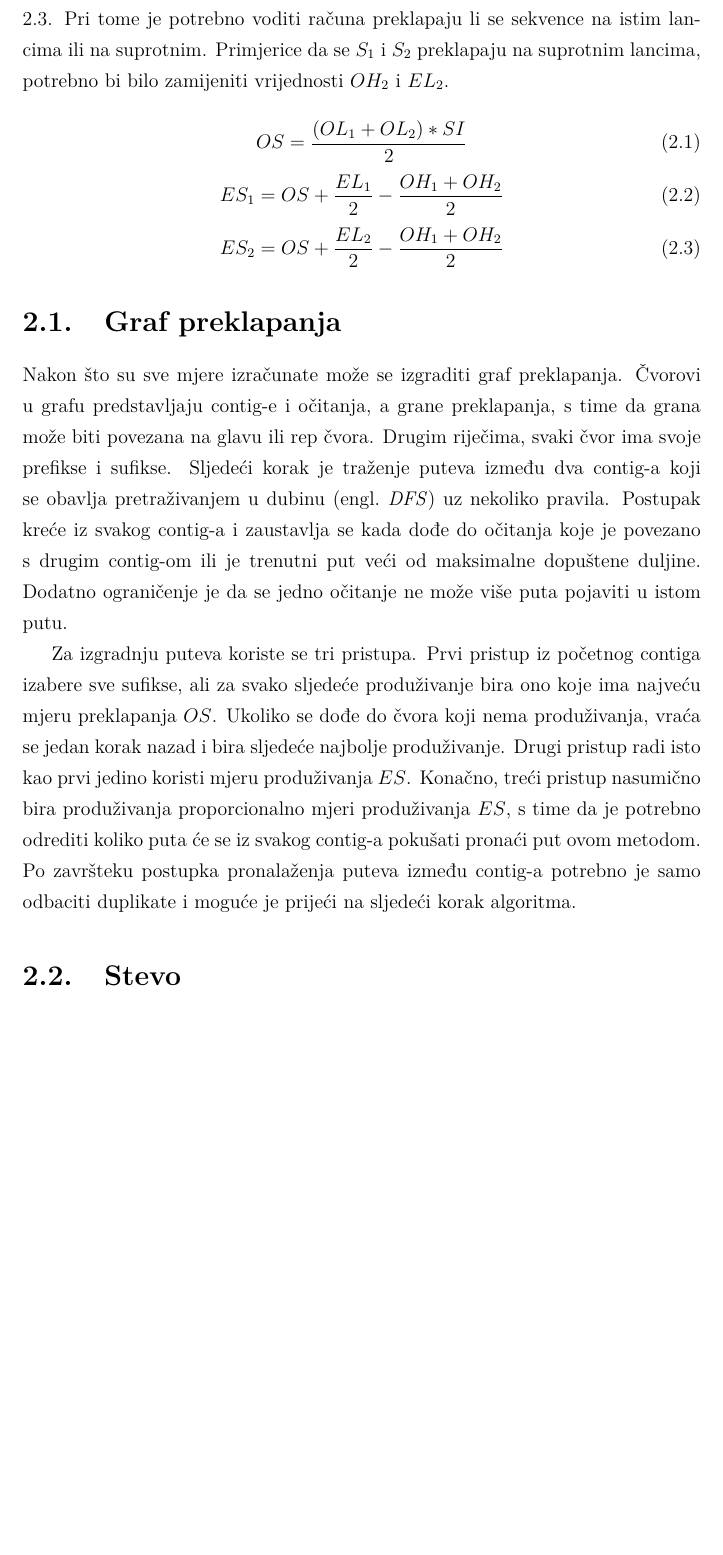
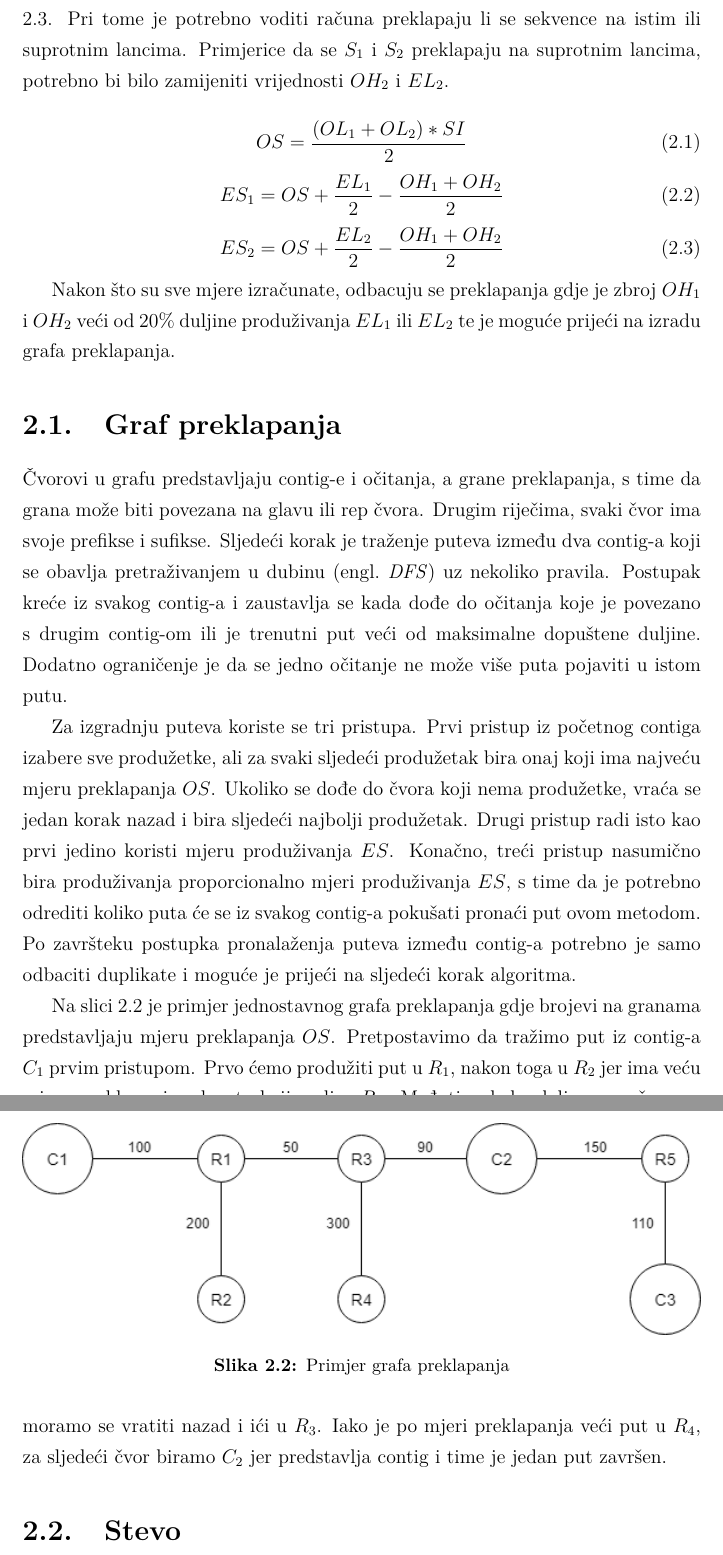
Before and after one commit to Dan901/bioinformatics, a LaTeX thesis (Documentation/main.tex, which reads Documentation/03_metode.tex): part of page 5 of 9 before the commit and two parts of pages 5 and 6 of 10 after it, the two joined at a grey line, cut so that both start at the same text, the shorter picture padded with empty space. Compiled offline with pdfLaTeX.

Commit message:
more docs

```diff
--- a/Documentation/03_metode.tex
+++ b/Documentation/03_metode.tex
@@ -16,7 +16,7 @@ Alat Minimap2, ukoliko pronađe preklapanje između dvije sekvence (očitanje il
 \label{fig:overlap}
 \end{figure}
 
-Za preostale sekvence se računaju mjere preklapanja i produživanja. Na slici \ref{fig:overlap} je prikazano preklapanje između sekvenca $S_1$ i $S_2$ gdje se sekvenca $S_2$ nalazi nakon sekvence $S_1$. U sredini između isprekidanih linija je regija preklapanja čija je duljina $OL_1$ i $OL_2$, ovisno koju sekvencu gledamo, a izvana su $OH$ \engl{overhang length} i $EL$ \engl{extension length}. Koristeći navedene duljine, računa se mjera preklapanja $OS$ i mjere produživanja $ES_1$ i $ES_2$ prema izrazima \ref{eq:os} - \ref{eq:es2}. Pri tome je potrebno voditi računa preklapaju li se sekvence na istim lancima ili na suprotnim. Primjerice da se $S_1$ i $S_2$ preklapaju na suprotnim lancima, potrebno bi bilo zamijeniti vrijednosti $OH_2$ i $EL_2$.
+Za preostale sekvence se računaju mjere preklapanja i produživanja. Na slici \ref{fig:overlap} je prikazano preklapanje između sekvenca $S_1$ i $S_2$ gdje se sekvenca $S_2$ nalazi nakon sekvence $S_1$. U sredini između isprekidanih linija je regija preklapanja čija je duljina $OL_1$ i $OL_2$, ovisno koju sekvencu gledamo, a izvana su $OH$ \engl{overhang length} i $EL$ \engl{extension length}. Koristeći navedene duljine, računa se mjera preklapanja $OS$ i mjere produživanja $ES_1$ i $ES_2$ prema izrazima \ref{eq:os} - \ref{eq:es2}. Pri tome je potrebno voditi računa preklapaju li se sekvence na istim ili suprotnim lancima. Primjerice da se $S_1$ i $S_2$ preklapaju na suprotnim lancima, potrebno bi bilo zamijeniti vrijednosti $OH_2$ i $EL_2$.
 
 \begin{equation}
 OS = \frac{(OL_1 + OL_2) * SI}{2}
@@ -31,10 +31,21 @@ ES_2 = OS + \frac{EL_2}{2} - \frac{OH_1 + OH_2}{2}
 \label{eq:es2}
 \end{equation}
 
+Nakon što su sve mjere izračunate, odbacuju se preklapanja gdje je zbroj $OH_1$ i $OH_2$ veći od 20\% duljine produživanja $EL_1$ ili $EL_2$ te je moguće prijeći na izradu grafa preklapanja.
+
 \section{Graf preklapanja}
-Nakon što su sve mjere izračunate može se izgraditi graf preklapanja. Čvorovi u grafu predstavljaju contig-e i očitanja, a grane preklapanja, s time da grana može biti povezana na glavu ili rep čvora. Drugim riječima, svaki čvor ima svoje prefikse i sufikse. Sljedeći korak je traženje puteva između dva contig-a koji se obavlja pretraživanjem u dubinu \engl{DFS} uz nekoliko pravila. Postupak kreće iz svakog contig-a i zaustavlja se kada dođe do očitanja koje je povezano s drugim contig-om ili je trenutni put veći od maksimalne dopuštene duljine. Dodatno ograničenje je da se jedno očitanje ne može više puta pojaviti u istom putu.
+Čvorovi u grafu predstavljaju contig-e i očitanja, a grane preklapanja, s time da grana može biti povezana na glavu ili rep čvora. Drugim riječima, svaki čvor ima svoje prefikse i sufikse. Sljedeći korak je traženje puteva između dva contig-a koji se obavlja pretraživanjem u dubinu \engl{DFS} uz nekoliko pravila. Postupak kreće iz svakog contig-a i zaustavlja se kada dođe do očitanja koje je povezano s drugim contig-om ili je trenutni put veći od maksimalne dopuštene duljine. Dodatno ograničenje je da se jedno očitanje ne može više puta pojaviti u istom putu.
 
-Za izgradnju puteva koriste se tri pristupa. Prvi pristup iz početnog contiga izabere sve sufikse, ali za svako sljedeće produživanje bira ono koje ima najveću mjeru preklapanja $OS$. Ukoliko se dođe do čvora koji nema produživanja, vraća se jedan korak nazad i bira sljedeće najbolje produživanje. Drugi pristup radi isto kao prvi jedino koristi mjeru produživanja $ES$. Konačno, treći pristup nasumično bira produživanja proporcionalno mjeri produživanja $ES$, s time da je potrebno odrediti koliko puta će se iz svakog contig-a pokušati pronaći put ovom metodom. Po završteku postupka pronalaženja puteva između contig-a potrebno je samo odbaciti duplikate i moguće je prijeći na sljedeći korak algoritma.
+Za izgradnju puteva koriste se tri pristupa. Prvi pristup iz početnog contiga izabere sve produžetke, ali za svaki sljedeći produžetak bira onaj koji ima najveću mjeru preklapanja $OS$. Ukoliko se dođe do čvora koji nema produžetke, vraća se jedan korak nazad i bira sljedeći najbolji produžetak. Drugi pristup radi isto kao prvi jedino koristi mjeru produživanja $ES$. Konačno, treći pristup nasumično bira produživanja proporcionalno mjeri produživanja $ES$, s time da je potrebno odrediti koliko puta će se iz svakog contig-a pokušati pronaći put ovom metodom. Po završteku postupka pronalaženja puteva između contig-a potrebno je samo odbaciti duplikate i moguće je prijeći na sljedeći korak algoritma.
+
+\begin{figure}[htb]
+\centering
+\includegraphics[width=\textwidth]{img/graph.png}
+\caption{Primjer grafa preklapanja}
+\label{fig:graph}
+\end{figure}
+
+Na slici \ref{fig:graph} je primjer jednostavnog grafa preklapanja gdje brojevi na granama predstavljaju mjeru preklapanja $OS$. Pretpostavimo da tražimo put iz contig-a $C_1$ prvim pristupom. Prvo ćemo produžiti put u $R_1$, nakon toga u $R_2$ jer ima veću mjeru preklapanja od puta koji vodi u $R_3$. Međutim, kako dalje nema čvorova moramo se vratiti nazad i ići u $R_3$. Iako je po mjeri preklapanja veći put u $R_4$, za sljedeći čvor biramo $C_2$ jer predstavlja contig i time je jedan put završen.
 
 \section{Stevo}
 
```
Also changed, not shown: Documentation/02_podaci.tex (+3 -3 lines), Documentation/img/graph.png (added), Documentation/main.pdf.
